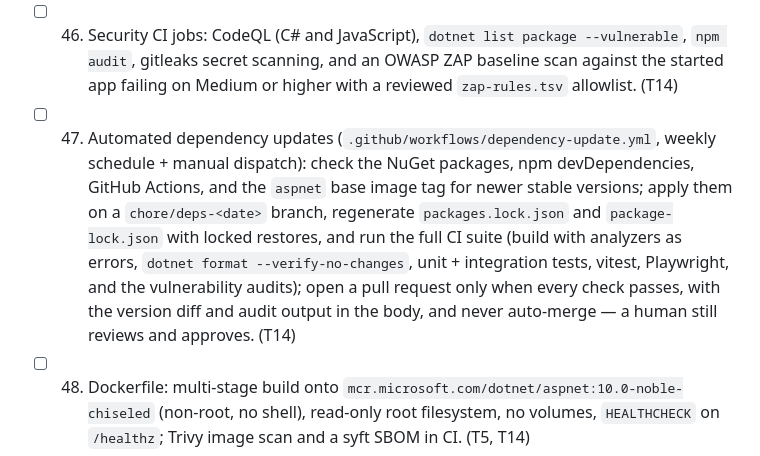
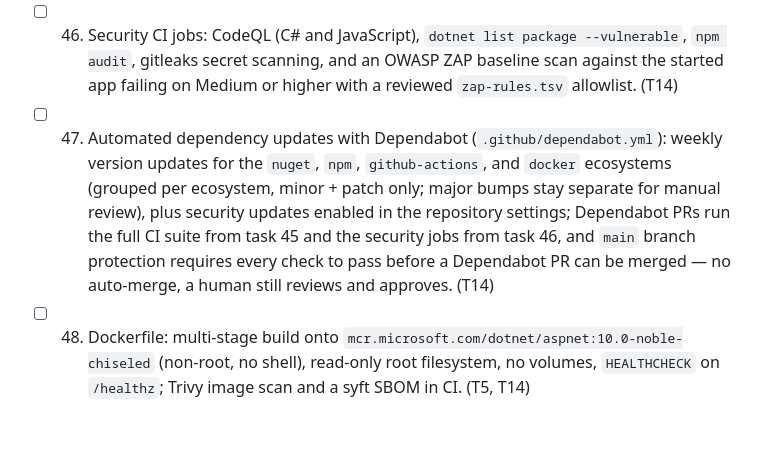
Before and after one commit to jeedo/oneshot, a Markdown page: docs/plan.md, the part around the change. GitHub-like rendering; blank space fills up the shorter version.

Commit message:
docs(plan): use Dependabot for automated dependency updates (T14)
Replace the custom update workflow in task 47 with a Dependabot config
covering nuget, npm, github-actions, and docker; PRs are gated by the
CI and security jobs via branch protection rather than a bespoke runner.

Co-Authored-By: Claude Fable 5.1 <noreply@anthropic.com>
Claude-Session: https://claude.ai/code/session_01NdUXWo6H2xNxL2oEHKtv7Q

```diff
--- a/docs/plan.md
+++ b/docs/plan.md
@@ -88,7 +88,7 @@ one branch, written tests-first (red → green).
 
 - [ ] 45. GitHub Actions CI (`.github/workflows/ci.yml`): locked restore, build with analyzers as errors, `dotnet format --verify-no-changes`, unit + integration tests with a ≥ 90 % line-coverage gate on the domain and endpoint code, vitest, Playwright E2E, `check_docs.py`, and `check_threat_coverage.py`.
 - [ ] 46. Security CI jobs: CodeQL (C# and JavaScript), `dotnet list package --vulnerable`, `npm audit`, gitleaks secret scanning, and an OWASP ZAP baseline scan against the started app failing on Medium or higher with a reviewed `zap-rules.tsv` allowlist. (T14)
-- [ ] 47. Automated dependency updates (`.github/workflows/dependency-update.yml`, weekly schedule + manual dispatch): check the NuGet packages, npm devDependencies, GitHub Actions, and the `aspnet` base image tag for newer stable versions; apply them on a `chore/deps-<date>` branch, regenerate `packages.lock.json` and `package-lock.json` with locked restores, and run the full CI suite (build with analyzers as errors, `dotnet format --verify-no-changes`, unit + integration tests, vitest, Playwright, and the vulnerability audits); open a pull request only when every check passes, with the version diff and audit output in the body, and never auto-merge — a human still reviews and approves. (T14)
+- [ ] 47. Automated dependency updates with Dependabot (`.github/dependabot.yml`): weekly version updates for the `nuget`, `npm`, `github-actions`, and `docker` ecosystems (grouped per ecosystem, minor + patch only; major bumps stay separate for manual review), plus security updates enabled in the repository settings; Dependabot PRs run the full CI suite from task 45 and the security jobs from task 46, and `main` branch protection requires every check to pass before a Dependabot PR can be merged — no auto-merge, a human still reviews and approves. (T14)
 - [ ] 48. Dockerfile: multi-stage build onto `mcr.microsoft.com/dotnet/aspnet:10.0-noble-chiseled` (non-root, no shell), read-only root filesystem, no volumes, `HEALTHCHECK` on `/healthz`; Trivy image scan and a syft SBOM in CI. (T5, T14)
 - [ ] 49. Startup configuration validation (`ValidateOnStart`): fail fast outside Development if HTTPS/HSTS is off, request/body/capacity limits are unset, forwarded headers are enabled without known proxies, or the developer exception page would be active. (T15)
 - [ ] 50. `docs/deployment.md`: Linux/container deployment and Windows deployment (IIS with Windows Authentication and Anonymous both enabled, or Kestrel `Negotiate` on a domain-joined host with SPN notes), TLS certificate handling, memory limits, and the standing rule that no persistence layer may ever be attached to the secret store. (T5, T15)
```
